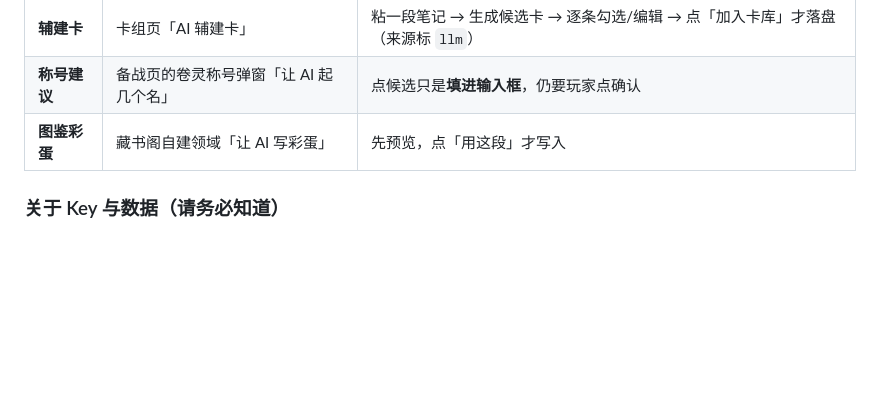
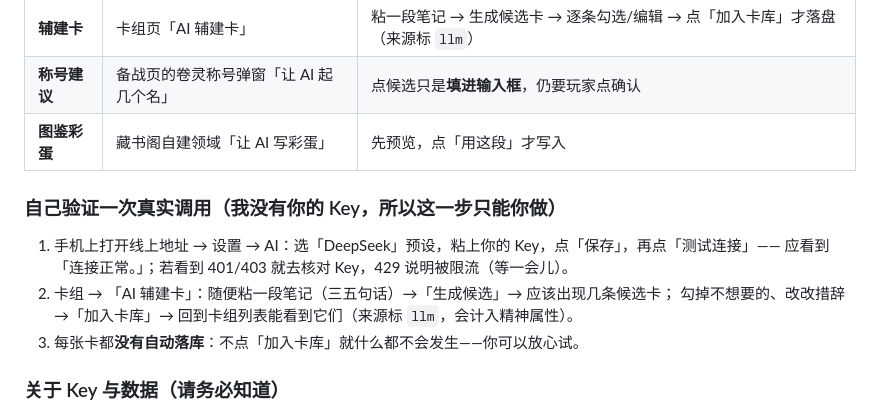
Before and after one commit to luyangk/pixel-flashcard-rpg, a Markdown page: README.md, the part around the change. Drawn GitHub-style; blank space fills up the shorter version.

Commit message:
docs: manual recipe for verifying a real AI call, plus drop stray blank line

```diff
--- a/README.md
+++ b/README.md
@@ -73,6 +73,14 @@ L1 攻 12 ⇒ 十击约 120 点；首败会把卡推到 `mastered`（每击 18
 | **称号建议** | 备战页的卷灵称号弹窗「让 AI 起几个名」 | 点候选只是**填进输入框**，仍要玩家点确认 |
 | **图鉴彩蛋** | 藏书阁自建领域「让 AI 写彩蛋」 | 先预览，点「用这段」才写入 |
 
+### 自己验证一次真实调用（我没有你的 Key，所以这一步只能你做）
+
+1. 手机上打开线上地址 → 设置 → AI：选「DeepSeek」预设，粘上你的 Key，点「保存」，再点「测试连接」——
+   应看到「连接正常。」；若看到 401/403 就去核对 Key，429 说明被限流（等一会儿）。
+2. 卡组 → 「AI 辅建卡」：随便粘一段笔记（三五句话）→「生成候选」→ 应该出现几条候选卡；
+   勾掉不想要的、改改措辞 →「加入卡库」→ 回到卡组列表能看到它们（来源标 `llm`，会计入精神属性）。
+3. 每张卡都**没有自动落库**：不点「加入卡库」就什么都不会发生——你可以放心试。
+
 ### 关于 Key 与数据（请务必知道）
 
 - **Key 只存在这台设备的浏览器里**（`localStorage`），**不进存档、不进备份文件**——备份会被分享/拷贝，
```
